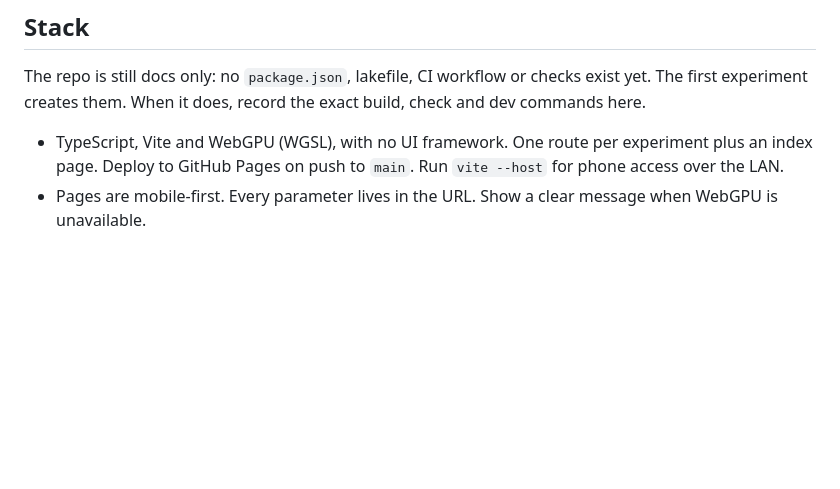
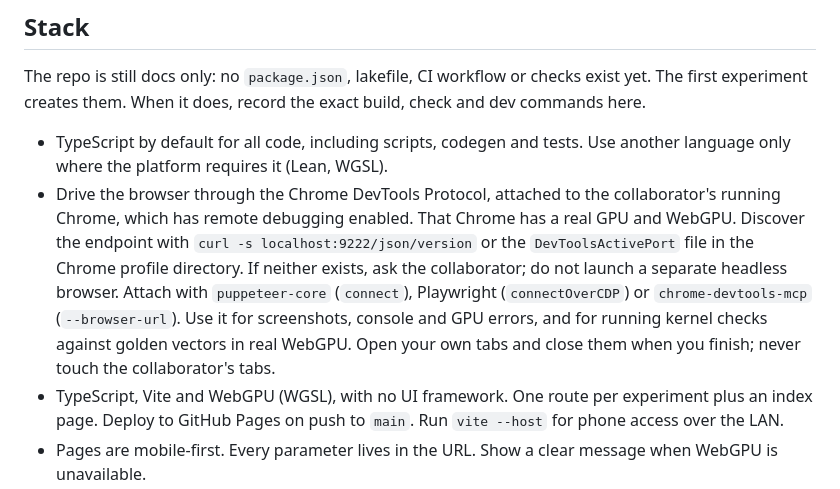
Before and after one commit to gszep/times-arrow, a Markdown page: AGENTS.md, the part around the change. Drawn GitHub-style; blank space fills up the shorter version.

Commit message:
docs: TypeScript by default; drive the browser over Chrome DevTools Protocol

```diff
--- a/AGENTS.md
+++ b/AGENTS.md
@@ -56,6 +56,18 @@ The repo is still docs only: no `package.json`, lakefile, CI workflow or
 checks exist yet. The first experiment creates them. When it does, record the
 exact build, check and dev commands here.
 
+- TypeScript by default for all code, including scripts, codegen and tests.
+  Use another language only where the platform requires it (Lean, WGSL).
+- Drive the browser through the Chrome DevTools Protocol, attached to the
+  collaborator's running Chrome, which has remote debugging enabled. That
+  Chrome has a real GPU and WebGPU. Discover the endpoint with
+  `curl -s localhost:9222/json/version` or the `DevToolsActivePort` file in
+  the Chrome profile directory. If neither exists, ask the collaborator; do
+  not launch a separate headless browser. Attach with `puppeteer-core`
+  (`connect`), Playwright (`connectOverCDP`) or `chrome-devtools-mcp`
+  (`--browser-url`). Use it for screenshots, console and GPU errors, and for
+  running kernel checks against golden vectors in real WebGPU. Open your own
+  tabs and close them when you finish; never touch the collaborator's tabs.
 - TypeScript, Vite and WebGPU (WGSL), with no UI framework. One route per
   experiment plus an index page. Deploy to GitHub Pages on push to `main`.
   Run `vite --host` for phone access over the LAN.
```
